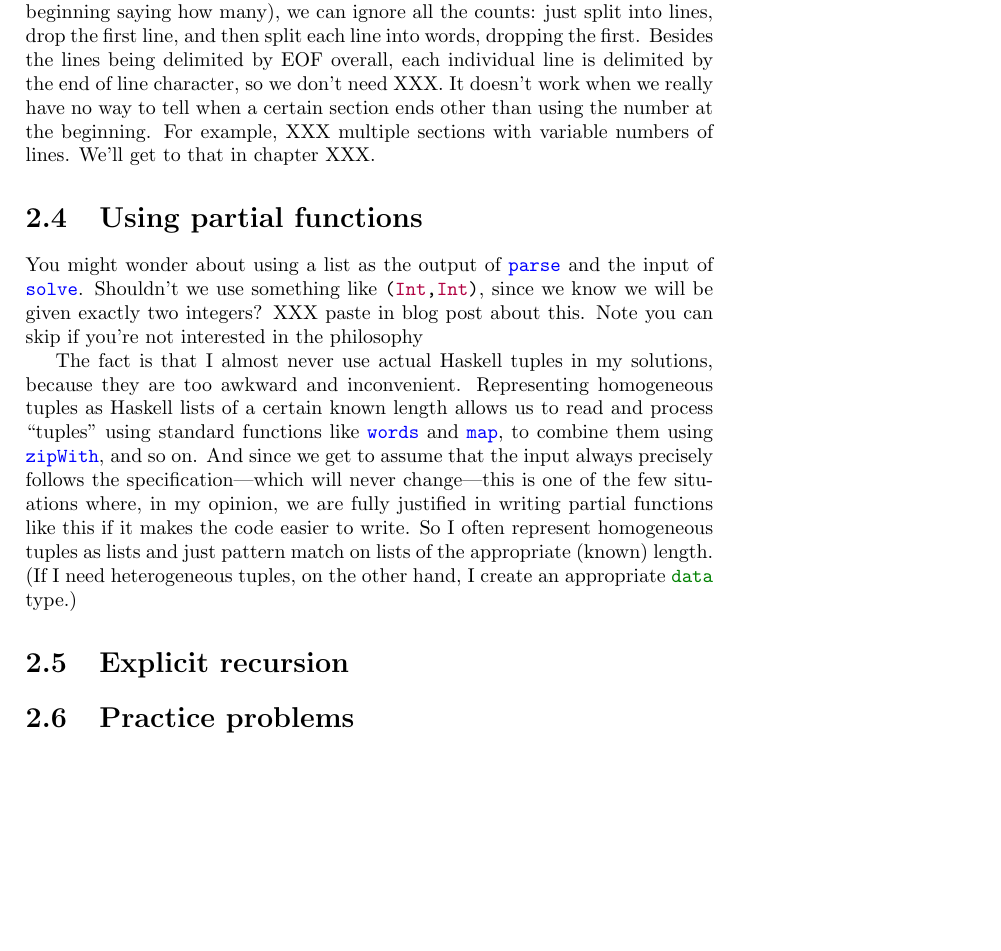
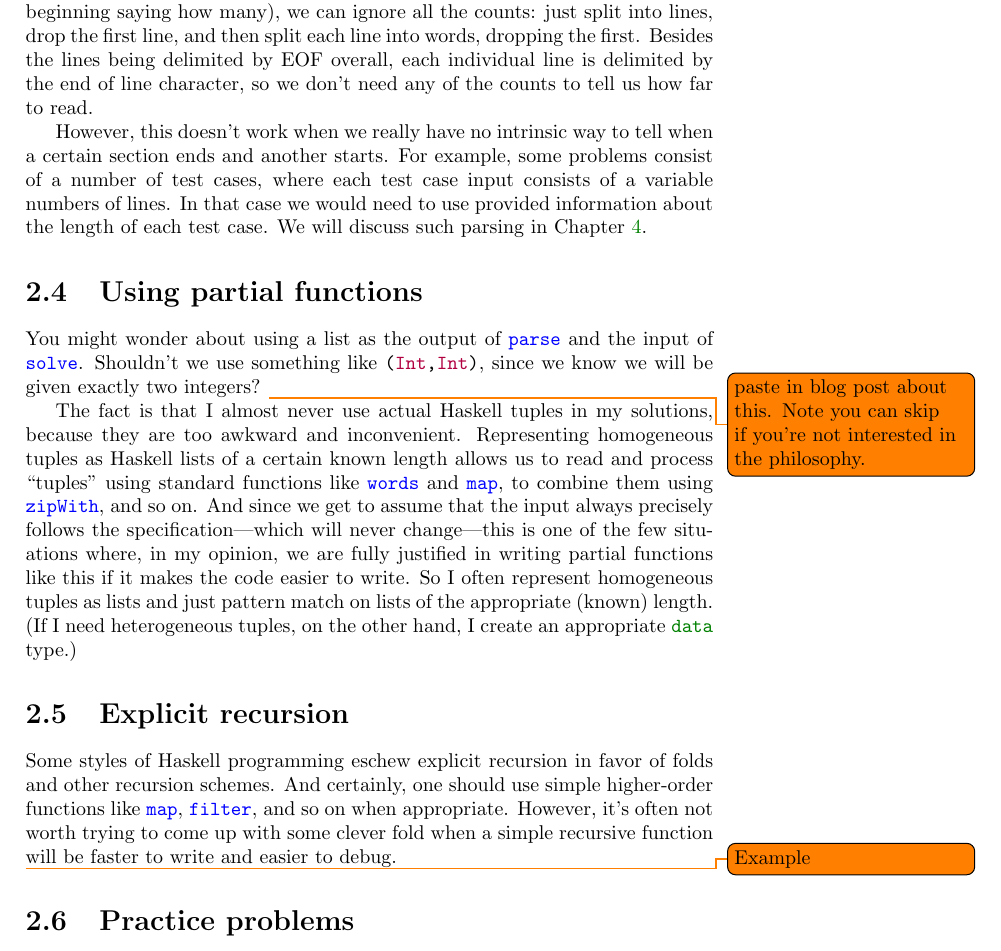
Before and after one commit to byorgey/cpih, a LaTeX book (CPiH.tex): part of page 11 of 43, cut so that both start at the same text, the shorter picture padded with empty space. Compiled offline with pdfLaTeX.

Commit message:
clean up some things in chapter 2

```diff
--- a/CPiH.tex
+++ b/CPiH.tex
@@ -337,36 +337,49 @@ number at the beginning saying how many), we can ignore all the
 counts: just split into lines, drop the first line, and then split
 each line into words, dropping the first.  Besides the lines being
 delimited by EOF overall, each individual line is delimited by the end
-of line character, so we don't need XXX.  It doesn't work when we
-really have no way to tell when a certain section ends other than
-using the number at the beginning. For example, XXX multiple sections
-with variable numbers of lines.  We'll get to that in chapter XXX.
+of line character, so we don't need any of the counts to tell us how
+far to read.
+
+However, this doesn't work when we really have no intrinsic way to
+tell when a certain section ends and another starts.  For example,
+some problems consist of a number of test cases, where each test case
+input consists of a variable numbers of lines. In that case we would
+need to use provided information about the length of each test case.
+We will discuss such parsing in \pref{chap:parsing}.
 
 \section{Using partial functions}
 \label{sec:partial}
 
 You might wonder about using a list as the output of \h{parse} and the
 input of \h{solve}.  Shouldn't we use something like \h{(Int,Int)}, since
-we know we will be given exactly two integers? XXX paste in blog post
+we know we will be given exactly two integers? \todo{paste in blog post
 about this.  Note you can skip if you're not interested in the
-philosophy
+philosophy.}
 
-  The fact is that I almost never use actual Haskell tuples in my
-  solutions, because they are too awkward and
-  inconvenient. Representing homogeneous tuples as Haskell lists of a
-  certain known length allows us to read and process ``tuples'' using
-  standard functions like \h{words} and \h{map}, to combine them using
-  \h{zipWith}, and so on.  And since we get to assume that the input
-  always precisely follows the specification---which will never
-  change---this is one of the few situations where, in my opinion, we
-  are fully justified in writing partial functions like this if it
-  makes the code easier to write.  So I often represent homogeneous
-  tuples as lists and just pattern match on lists of the appropriate
-  (known) length.  (If I need heterogeneous tuples, on the other hand,
-  I create an appropriate \h{data} type.)
+The fact is that I almost never use actual Haskell tuples in my
+solutions, because they are too awkward and inconvenient. Representing
+homogeneous tuples as Haskell lists of a certain known length allows
+us to read and process ``tuples'' using standard functions like
+\h{words} and \h{map}, to combine them using \h{zipWith}, and so on.
+And since we get to assume that the input always precisely follows the
+specification---which will never change---this is one of the few
+situations where, in my opinion, we are fully justified in writing
+partial functions like this if it makes the code easier to write.  So
+I often represent homogeneous tuples as lists and just pattern match
+on lists of the appropriate (known) length.  (If I need heterogeneous
+tuples, on the other hand, I create an appropriate \h{data} type.)
 
 \section{Explicit recursion}
 \label{sec:explicit-recursion}
+
+Some styles of Haskell programming eschew explicit recursion in favor
+of folds and other recursion schemes.  And certainly, one should use
+simple higher-order functions like \h{map}, \h{filter}, and so on when
+appropriate.  However, it's often not worth trying to come up with
+some clever fold when a simple recursive function will be faster to
+write and easier to debug.
+
+\todo{Example}
 
 \section{Practice problems}
 \label{sec:gs-practice}
```
Also changed, not shown: CPiH.tex (6 more changed lines).
